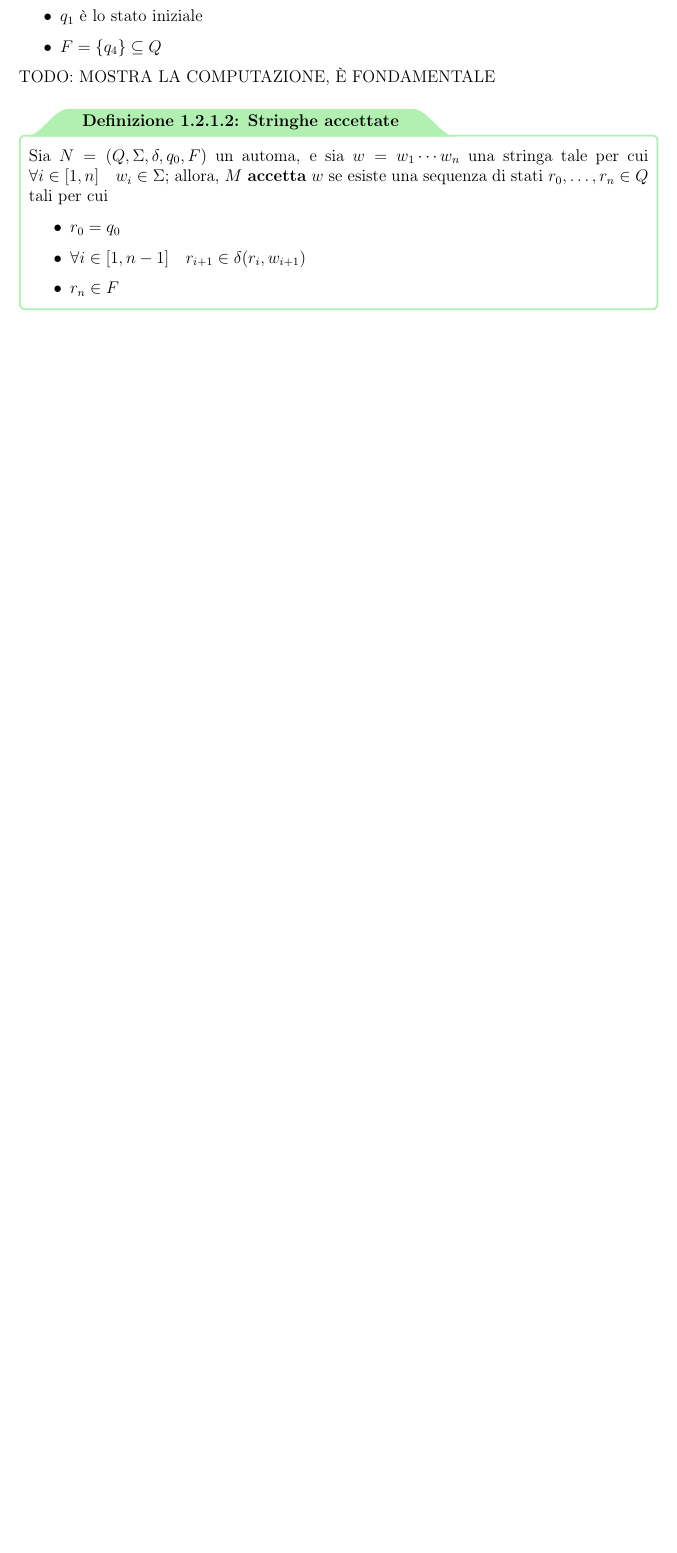
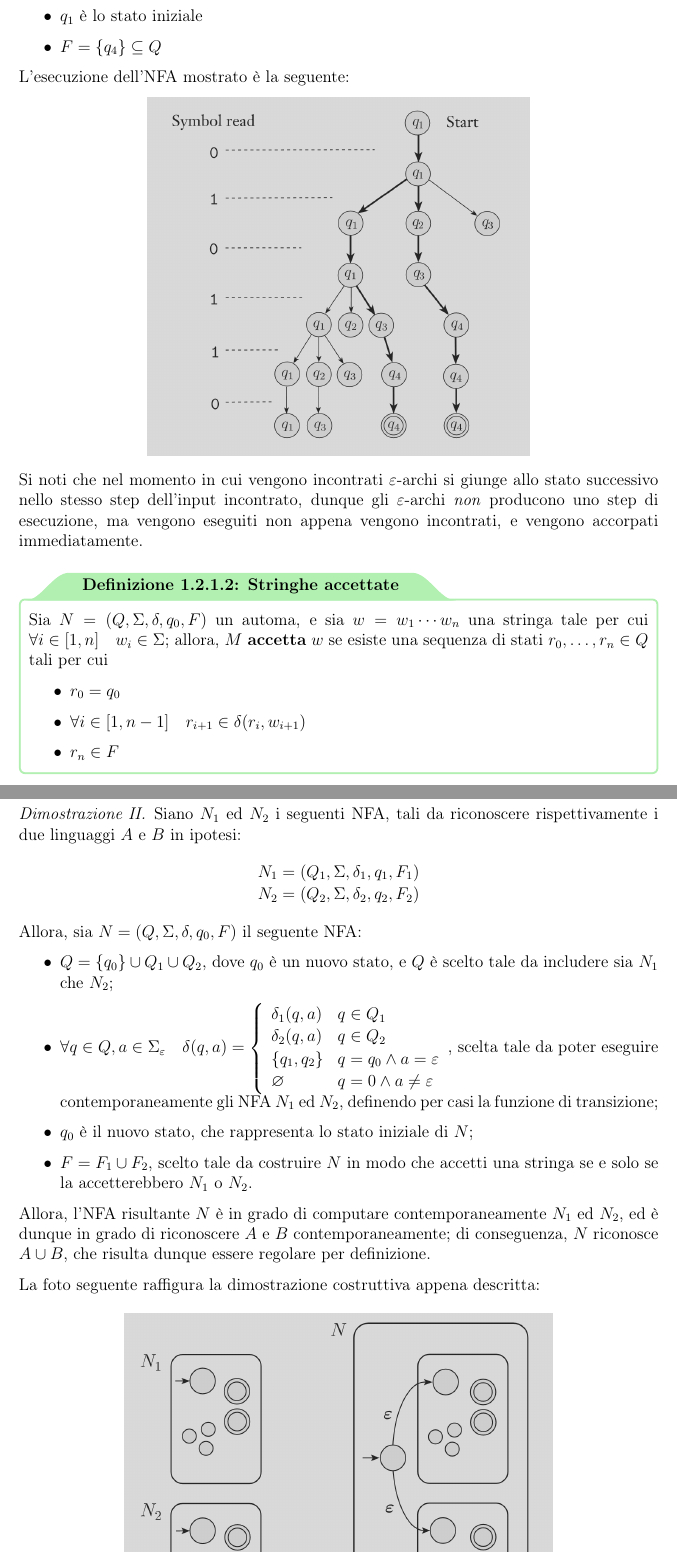
Before and after one commit to aflaag-notes/automata, a LaTeX document (Automi: Calcolabilità e Complessità.tex): part of page 9 of 11 before the commit and two parts of pages 9 and 12 of 13 after it, the two joined at a grey line, cut so that both start at the same text, the shorter picture padded with empty space. The pictures show the PDF file Automi: Calcolabilità e Complessità.pdf that the author committed with the source.

Commit message:
added pictures + proof

```diff
--- a/Automi: Calcolabilità e Complessità.tex
+++ b/Automi: Calcolabilità e Complessità.tex
@@ -292,7 +292,13 @@
             \item $F = \{q_4\} \subseteq Q$
         \end{itemize}
 
-        TODO: MOSTRA LA COMPUTAZIONE, È FONDAMENTALE
+        L'esecuzione dell'NFA mostrato è la seguente:
+
+        \begin{center}
+            \includegraphics[scale=0.4]{assets/nfa-neg.png}
+        \end{center}
+
+        Si noti che nel momento in cui vengono incontrati $\varepsilon$-archi si giunge allo stato successivo nello stesso step dell'input incontrato, dunque gli $\varepsilon$-archi \tit{non} producono uno step di esecuzione, ma vengono eseguiti non appena vengono incontrati, e vengono accorpati immediatamente.
     \end{example}
 
     \begin{frameddefn}[Stringhe accettate]
@@ -340,12 +346,16 @@
         Siano $A$ e $B$ due linguaggi; allora, si definisce l'\tbf{unione} di $A$ e $B$ il seguente linguaggio: $$A \cup B = \{x \mid x \in A \lor x \in B \}$$
     \end{frameddefn}
 
+    \begin{example}[Unione]
+        Sia $\Sigma = \{\ttt a , \ldots, \ttt z\}$ l'alfabeto composto da 26 lettere, e siano $A = \{\ttt{uno}, \ttt{due}\}$ e $B = \{\ttt{tre}, \ttt{quattro}\}$ due linguaggi su $\Sigma$. Allora, si ha che $$A \cup B = \{\ttt{uno}, \ttt{due}, \ttt{tre}, \ttt{quattro}\}$$
+    \end{example}
+
     \begin{framedprop}[Chiusura dell'unione]
         Siano $A$ e $B$ due linguaggi regolari su un alfabeto $\Sigma$; allora $A \cup B$ è regolare.
     \end{framedprop}
 
-    \begin{proof}
-        Per definizione, $A$ e $B$ sono linguaggi regolari, dunque esistono due automi finiti $$\left. \begin{array}{l}M_1 = (Q_1, \Sigma, \delta_1, q_1, F_1) \\ M_2 = (Q_2, \Sigma, \delta_2, q_2, F_2)\end{array} \right.$$ tali da riconoscere rispettivamente $A$ e $B$. Allora, sia $M = (Q, \Sigma, \delta, q_0, F)$ l'automa finito definito come segue:
+    \begin{proof}[Dimostrazione I]
+        Per definizione, $A$ e $B$ sono linguaggi regolari, dunque esistono due automi finiti $$\left. \begin{array}{c}M_1 = (Q_1, \Sigma, \delta_1, q_1, F_1) \\ M_2 = (Q_2, \Sigma, \delta_2, q_2, F_2)\end{array} \right.$$ tali da riconoscere rispettivamente $A$ e $B$. Allora, sia $M = (Q, \Sigma, \delta, q_0, F)$ l'automa finito definito come segue:
 
         \begin{itemize}
             \item $Q := Q_1 \times Q_2 = \{(r_1, r_2) \mid r_1 \in Q_1 \land r_2 \in Q_2\}$, scelto tale in quanto permette di avere tutte le possibili combinazioni di stati dei due automi di partenza;
@@ -357,3 +367,22 @@
         Allora, poiché $M$ è in grado di simulare $M_1$ ed $M_2$ contemporaneamente, per costruzione accetterà ogni stringa di $A$ e di $B$, dunque riconoscendo $A \cup B$, e di conseguenza $A \cup B$ è regolare per definizione.
     \end{proof}
 
+    \begin{proof}[Dimostrazione II]
+        Siano $N_1$ ed $N_2$ i seguenti NFA, tali da riconoscere rispettivamente i due linguaggi $A$ e $B$ in ipotesi: $$\left . \begin{array}{c}N_1 = (Q_1, \Sigma, \delta_1, q_1, F_1) \\ N_2 = (Q_2, \Sigma, \delta_2, q_2, F_2) \end{array} \right .$$ Allora, sia $N = (Q, \Sigma, \delta, q_0, F)$ il seguente NFA:
+
+        \begin{itemize}
+            \item $Q = \{q_0\} \cup Q_1 \cup Q_2$, dove $q_0$ è un nuovo stato, e $Q$ è scelto tale da includere sia $N_1$ che $N_2$;
+            \item $\forall q \in Q, a \in \Sigma_{\varepsilon} \quad \delta(q, a) = \left \{ \begin{array}{ll} \delta_1(q, a) & q \in Q_1 \\ \delta_2(q, a) & q \in Q_2 \\ \{q_1, q_2\} & q = q_0 \land a = \varepsilon \\ \varnothing & q = 0 \land a \neq \varepsilon \end{array} \right.$, scelta tale da poter eseguire contemporaneamente gli NFA $N_1$ ed $N_2$, definendo per casi la funzione di transizione;
+            \item $q_0$ è il nuovo stato, che rappresenta lo stato iniziale di $N$;
+            \item $F = F_1 \cup F_2$, scelto tale da costruire $N$ in modo che accetti una stringa se e solo se la accetterebbero $N_1$ o $N_2$.
+        \end{itemize}
+
+        Allora, l'NFA risultante $N$ è in grado di computare contemporaneamente $N_1$ ed $N_2$, ed è dunque in grado di riconoscere $A$ e $B$ contemporaneamente; di conseguenza, $N$ riconosce $A \cup B$, che risulta dunque essere regolare per definizione.
+
+        La foto seguente raffigura la dimostrazione costruttiva appena descritta:
+
+        \begin{center}
+            \includegraphics[scale=0.4]{assets/union-neg.png}
+        \end{center}
+
+    \end{proof}
@@ -363,3 +396,12 @@
+    \end{example}
+
+    \begin{framedprop}[Chiusura della concatenazione]
+        Siano $A$ e $B$ due linguaggi regolari su un alfabeto $\Sigma$; allora $A \circ B$ è regolare.
+    \end{framedprop}
+
+    \begin{proof}
+        TODO
+    \end{proof}
 
     \begin{frameddefn}[Star]
         Sia $A$ un linguaggio; allora, si definisce l'operazione unaria \tbf{star} che definisce il seguente linguaggio: $$A^* = \{x_1 x_2 \cdots x_k \mid k \ge 0 \land \forall i \in [1, k] \quad x_i \in A\}$$
```
Also changed, not shown: Automi: Calcolabilità e Complessità.pdf, README.md, assets/nfa-neg.png (added), assets/union-neg.png (added), Automi: Calcolabilità e Complessità.tex (23 more changed lines), 6 other files.
